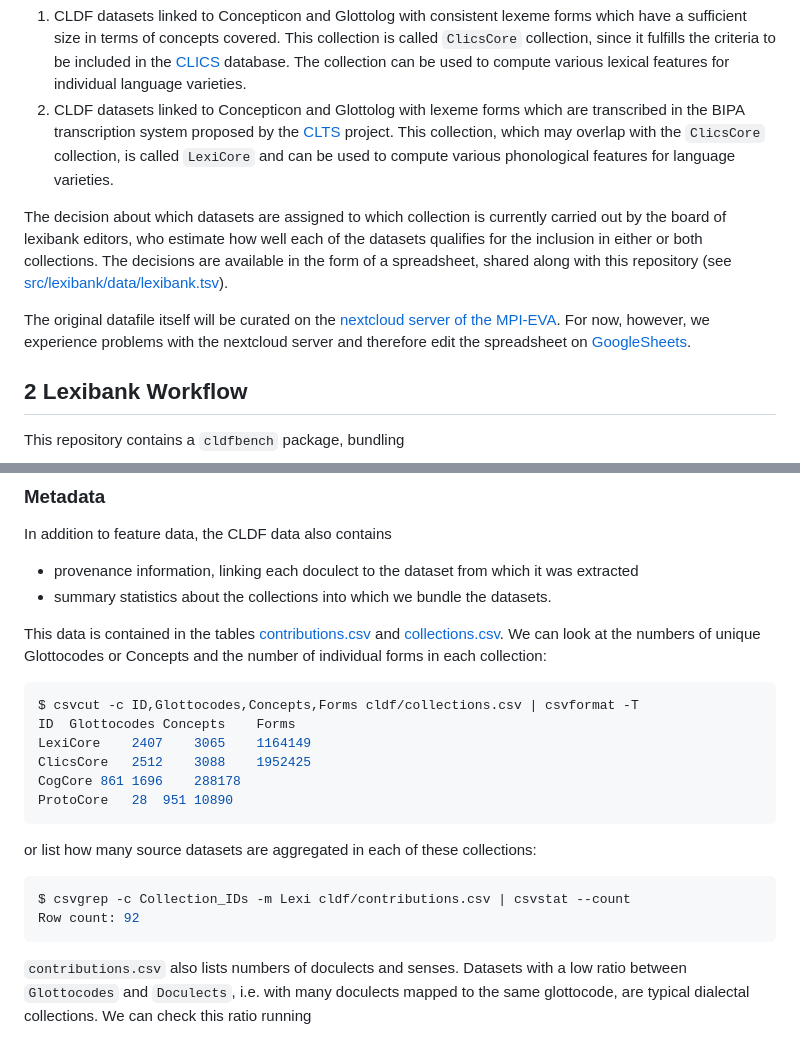
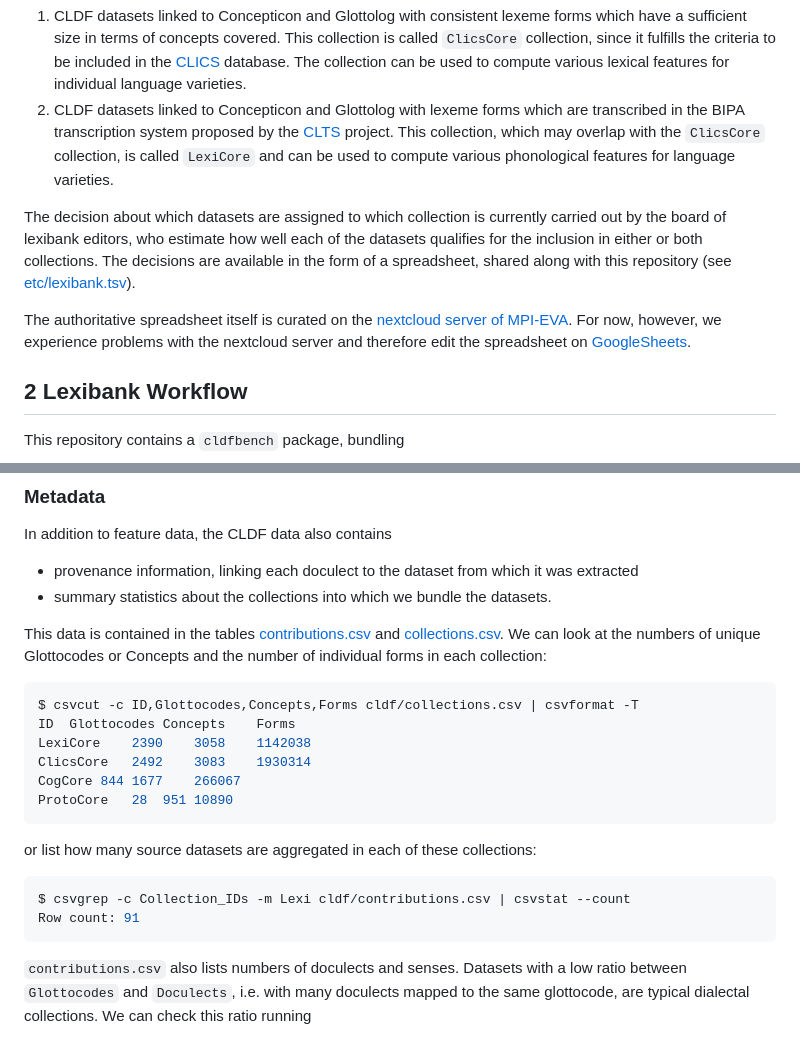
Before and after one commit to lexibank/lexibank-analysed, a Markdown page: workflow.md, 2 parts joined by grey strips. Rendered like a GitHub page.

Commit message:
re-ran - excluding non-zenodo datasets

````diff
--- a/workflow.md
+++ b/workflow.md
@@ -15,9 +15,9 @@ The lexibank collection consists of mainly two types of datasets:
    overlap with the `ClicsCore` collection, is called `LexiCore` and can be used to compute various phonological
    features for language varieties.
 
-The decision about which datasets are assigned to which collection is currently carried out by the board of lexibank editors, who estimate how well each of the datasets qualifies for the inclusion in either or both collections. The decisions are available in the form of a spreadsheet, shared along with this repository (see [src/lexibank/data/lexibank.tsv](https://github.com/lexibank/lexibank-study/blob/main/src/lexibank/data/lexibank.tsv)).
+The decision about which datasets are assigned to which collection is currently carried out by the board of lexibank editors, who estimate how well each of the datasets qualifies for the inclusion in either or both collections. The decisions are available in the form of a spreadsheet, shared along with this repository (see [etc/lexibank.tsv](etc/lexibank.tsv)).
 
-The original datafile itself will be curated on the [nextcloud server of the MPI-EVA](https://share.eva.mpg.de/index.php/s/dqmqQn567P4PKie). For now, however, we experience problems with the nextcloud server and therefore edit the spreadsheet on [GoogleSheets](https://docs.google.com/spreadsheets/d/1x8c_fuWkUYpDKedn2mNkKFxpwtHCFAOBUeRT8Mihy3M/edit?usp=sharing).
+The authoritative spreadsheet itself is curated on the [nextcloud server of MPI-EVA](https://share.eva.mpg.de/index.php/s/dqmqQn567P4PKie). For now, however, we experience problems with the nextcloud server and therefore edit the spreadsheet on [GoogleSheets](https://docs.google.com/spreadsheets/d/1x8c_fuWkUYpDKedn2mNkKFxpwtHCFAOBUeRT8Mihy3M/edit?usp=sharing).
 
 
 ## 2 Lexibank Workflow
@@ -83,15 +83,15 @@ forms in each collection:
 ```shell
 $ csvcut -c ID,Glottocodes,Concepts,Forms cldf/collections.csv | csvformat -T
 ID	Glottocodes	Concepts	Forms
-LexiCore	2407	3065	1164149
-ClicsCore	2512	3088	1952425
-CogCore	861	1696	288178
+LexiCore	2390	3058	1142038
+ClicsCore	2492	3083	1930314
+CogCore	844	1677	266067
 ProtoCore	28	951	10890
 ```
 or list how many source datasets are aggregated in each of these collections:
 ```shell
 $ csvgrep -c Collection_IDs -m Lexi cldf/contributions.csv | csvstat --count
-Row count: 92
+Row count: 91
 ```
 
 `contributions.csv` also lists numbers of doculects and senses. Datasets with a low ratio between
````
Also changed, not shown: other parts of workflow.md (+22 -14 lines), plots/ArmAndHand-LegAndFoot.jpg, plots/ConsonantQualitySize.jpg, plots/SkinInBark.jpg, plots/VelarNasal.jpg, plots/doculects.jpg (added), 14 other files.
